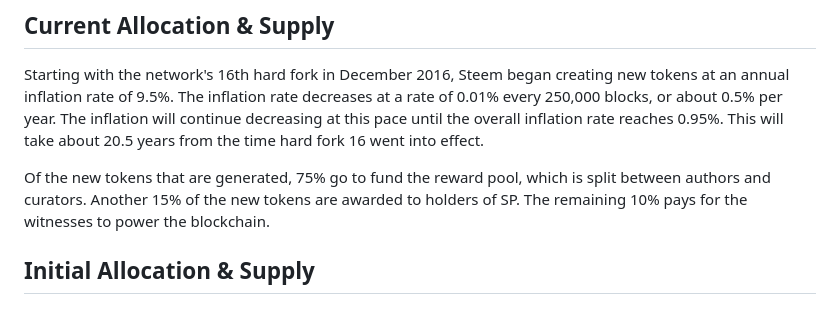
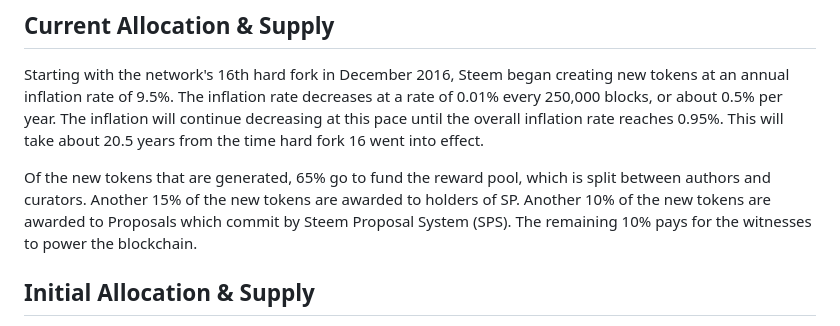
Before and after one commit to steemit/whitepaper, a Markdown page: whitepaper.md, the part around the change. Rendered like a GitHub page.

Commit message:
update new tokens split way

```diff
--- a/whitepaper.md
+++ b/whitepaper.md
@@ -431,7 +431,7 @@ Keeping everything in memory is increasingly viable given the recent introductio
 
 Starting with the network's 16th hard fork in December 2016, Steem began creating new tokens at an annual inflation rate of 9.5%. The inflation rate decreases at a rate of 0.01% every 250,000 blocks, or about 0.5% per year. The inflation will continue decreasing at this pace until the overall inflation rate reaches 0.95%. This will take about 20.5 years from the time hard fork 16 went into effect.
 
-Of the new tokens that are generated, 75% go to fund the reward pool, which is split between authors and curators. Another 15% of the new tokens are awarded to holders of SP. The remaining 10% pays for the witnesses to power the blockchain.
+Of the new tokens that are generated, 65% go to fund the reward pool, which is split between authors and curators. Another 15% of the new tokens are awarded to holders of SP. Another 10% of the new tokens are awarded to Proposals which commit by Steem Proposal System (SPS). The remaining 10% pays for the witnesses to power the blockchain.
 
 ## Initial Allocation & Supply
 
```
